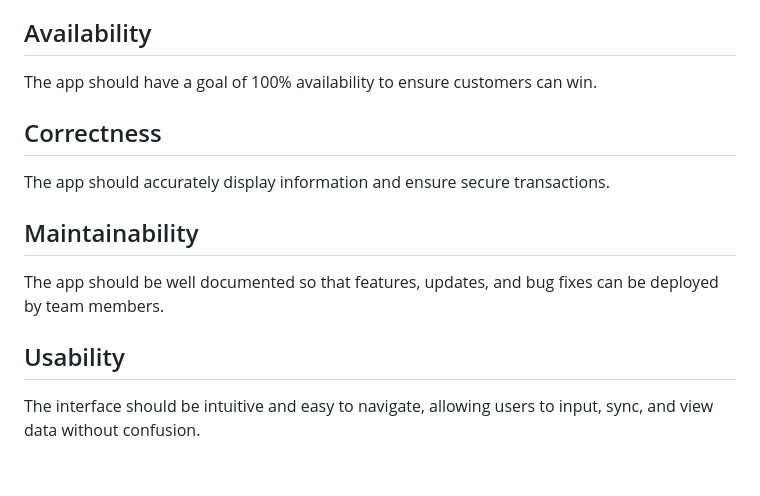
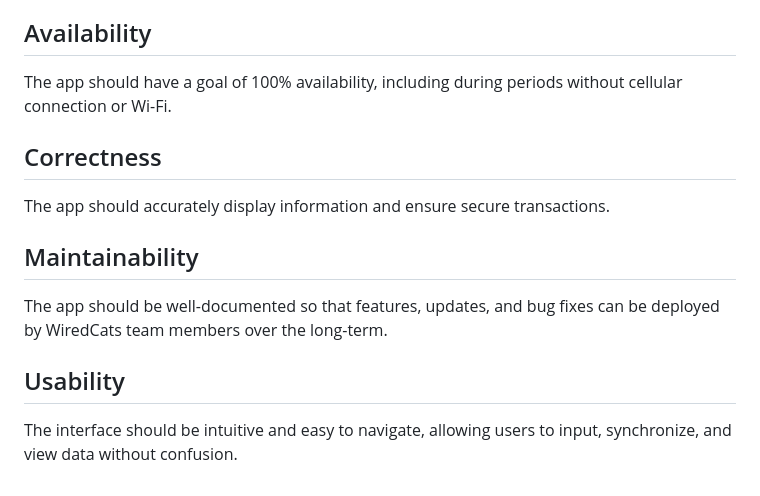
Before and after one commit to sebastianswms/cs4900, a Markdown page: artifacts/systemRequirementsDescription.md, the part around the change printed below. Rendered like a GitHub page.

```diff
--- a/artifacts/systemRequirementsDescription.md
+++ b/artifacts/systemRequirementsDescription.md
@@ -62,7 +62,7 @@ There will be two types of users for <Application Name here>: member and admins.
 
 ## Availability
 
-The app should have a goal of 100% availability to ensure customers can win.
+The app should have a goal of 100% availability, including during periods without cellular connection or Wi-Fi.
 
 ## Correctness
 
@@ -70,8 +70,8 @@ The app should accurately display information and ensure secure transactions.
 
 ## Maintainability
 
-The app should be well documented so that features, updates, and bug fixes can be deployed by team members.
+The app should be well-documented so that features, updates, and bug fixes can be deployed by WiredCats team members over the long-term.
 
 ## Usability
 
-The interface should be intuitive and easy to navigate, allowing users to input, sync, and view data without confusion.
+The interface should be intuitive and easy to navigate, allowing users to input, synchronize, and view data without confusion.
```
Also changed, not shown: other parts of artifacts/systemRequirementsDescription.md (+11 -11 lines).
